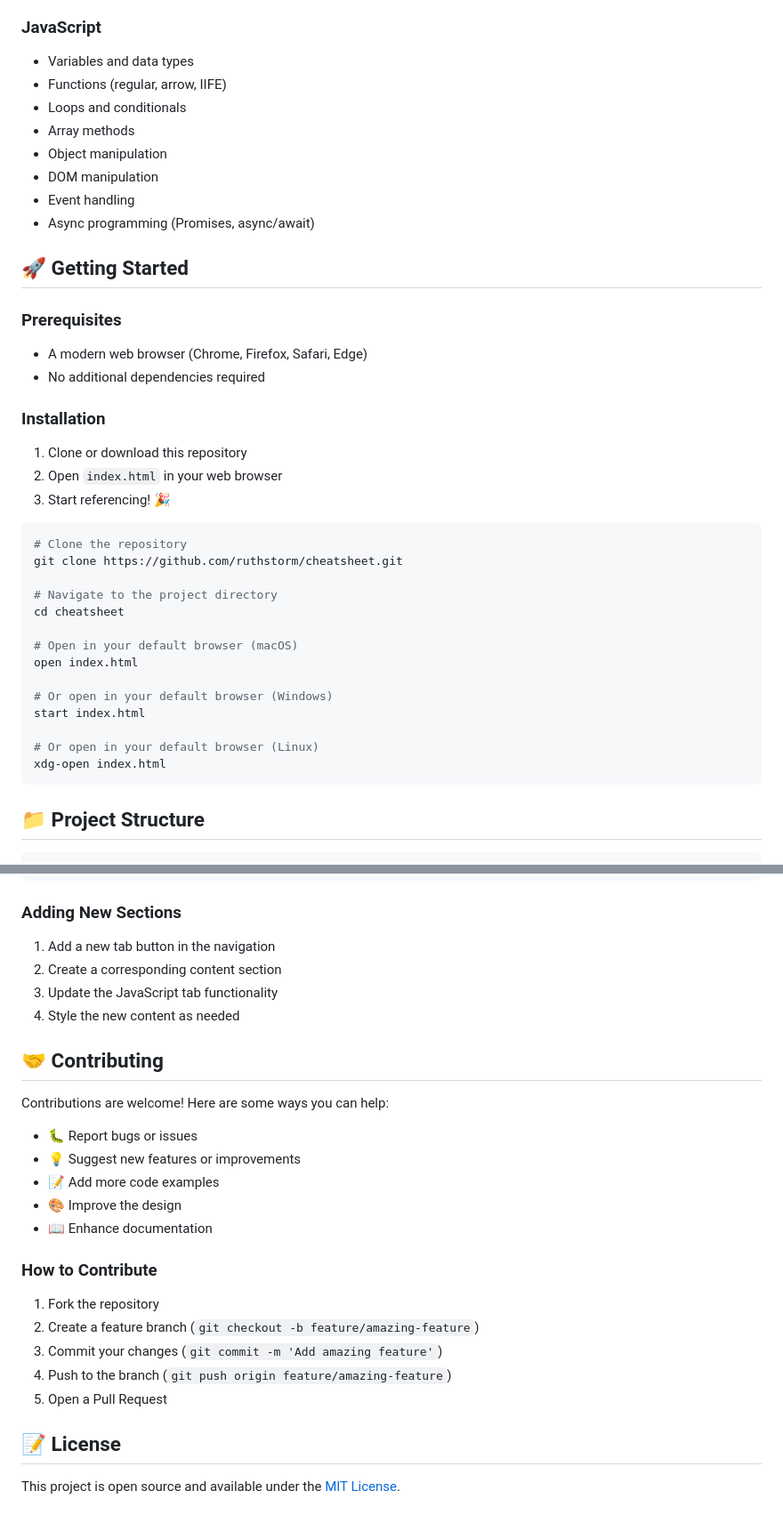
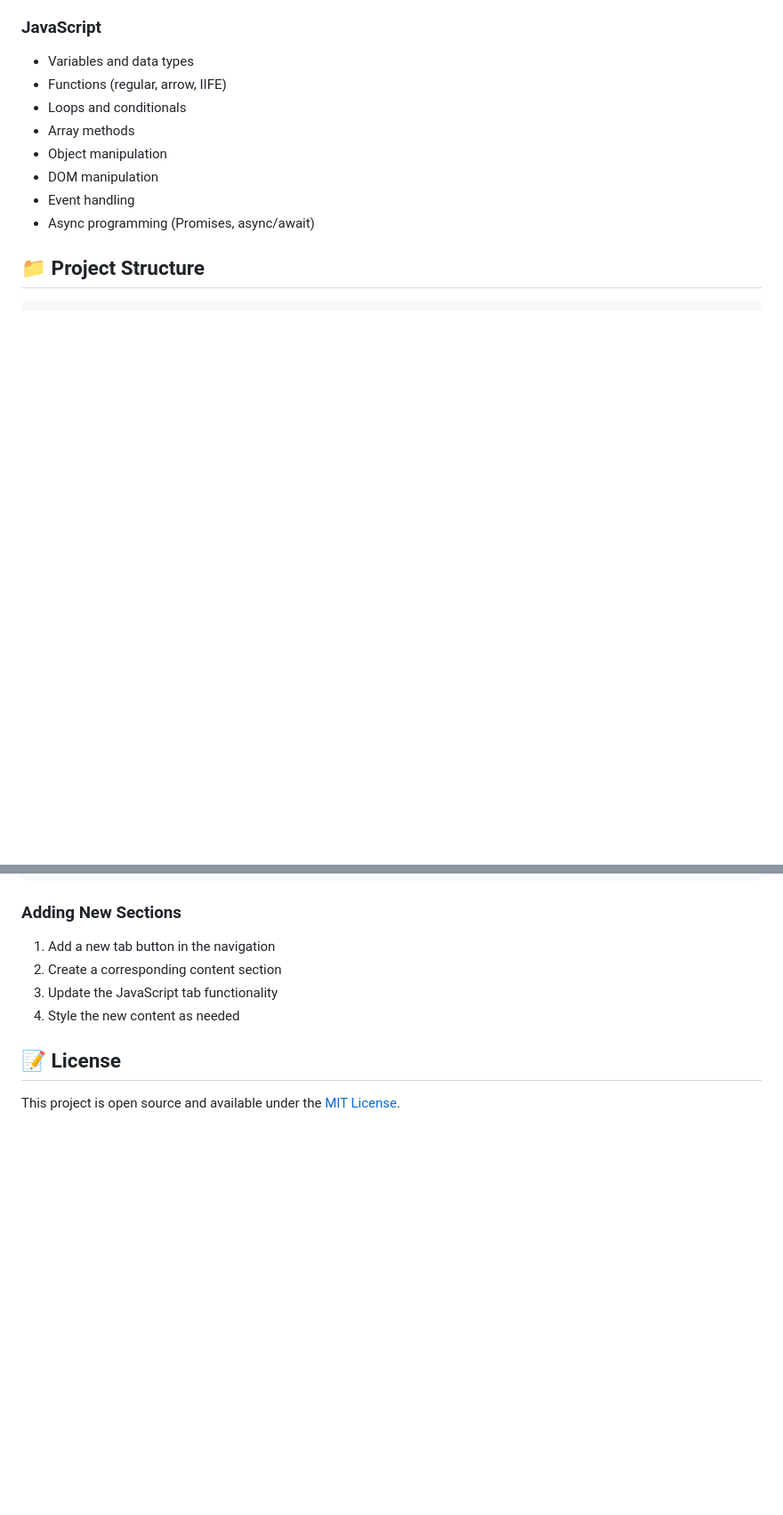
Before and after one commit to ruthstorm/cheatsheet, a Markdown page: README.md, 2 parts joined by grey strips. Shown: that part at 89% size. Drawn GitHub-style; blank space fills up the shorter version.

Commit message:
Removing invitation to contribute from README

````diff
--- a/README.md
+++ b/README.md
@@ -56,34 +64,6 @@ A beautiful, feminine-themed reference guide for web developers featuring essent
 - DOM manipulation
 - Event handling
 - Async programming (Promises, async/await)
-
-## 🚀 Getting Started
-
-### Prerequisites
-- A modern web browser (Chrome, Firefox, Safari, Edge)
-- No additional dependencies required
-
-### Installation
-1. Clone or download this repository
-2. Open `index.html` in your web browser
-3. Start referencing! 🎉
-
-```bash
-# Clone the repository
-git clone https://github.com/ruthstorm/cheatsheet.git
-
-# Navigate to the project directory
-cd cheatsheet
-
-# Open in your default browser (macOS)
-open index.html
-
-# Or open in your default browser (Windows)
-start index.html
-
-# Or open in your default browser (Linux)
-xdg-open index.html
-```
 
 ## 📁 Project Structure
 
@@ -153,23 +133,6 @@ Edit the CSS custom properties in `styles.css`:
 3. Update the JavaScript tab functionality
 4. Style the new content as needed
 
-## 🤝 Contributing
-
-Contributions are welcome! Here are some ways you can help:
-
-- 🐛 Report bugs or issues
-- 💡 Suggest new features or improvements
-- 📝 Add more code examples
-- 🎨 Improve the design
-- 📖 Enhance documentation
-
-### How to Contribute
-1. Fork the repository
-2. Create a feature branch (`git checkout -b feature/amazing-feature`)
-3. Commit your changes (`git commit -m 'Add amazing feature'`)
-4. Push to the branch (`git push origin feature/amazing-feature`)
-5. Open a Pull Request
-
 ## 📝 License
 
 This project is open source and available under the [MIT License](LICENSE).
````
Also changed, not shown: other parts of README.md (+9 -1 lines).
